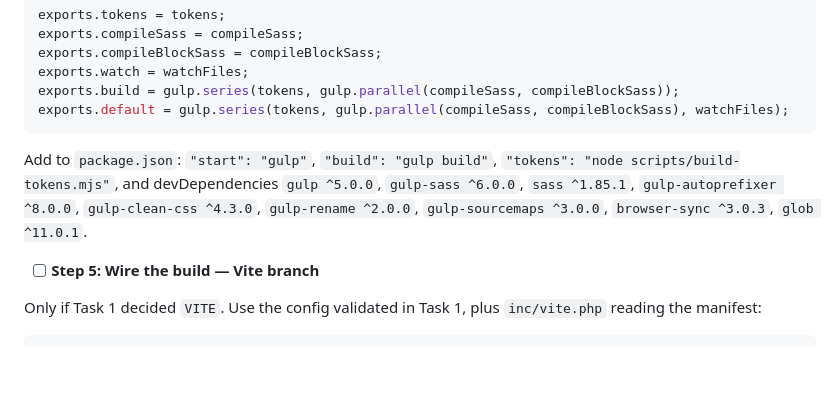
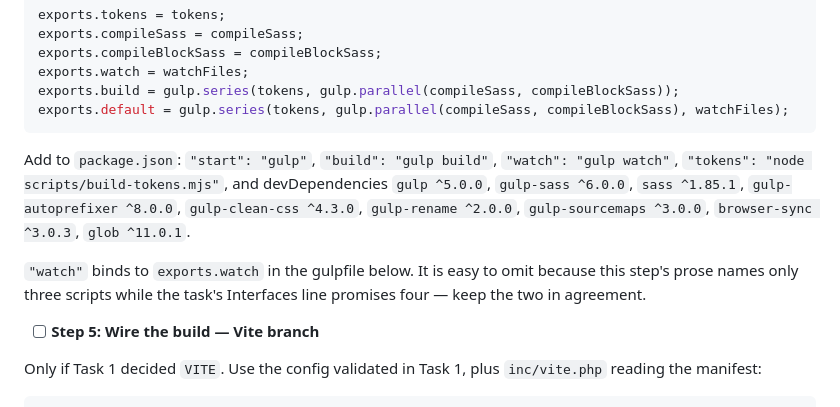
Before and after one commit to LuKiDar/cs_w_000_starter-v4, a Markdown page: docs/plans/2026-10-01-cs-wp-starter-v4-foundation.md, the part around the change. GitHub-like rendering; blank space fills up the shorter version.

Commit message:
docs: add the missing watch script to the plan's package.json step
The step's prose named three scripts while the task's Interfaces line
promised four, so the implementer followed the prose and npm run watch
did not exist even though the gulpfile already exported the task.

````diff
--- a/docs/plans/2026-10-01-cs-wp-starter-v4-foundation.md
+++ b/docs/plans/2026-10-01-cs-wp-starter-v4-foundation.md
@@ -807,7 +807,9 @@ exports.build = gulp.series(tokens, gulp.parallel(compileSass, compileBlockSass)
 exports.default = gulp.series(tokens, gulp.parallel(compileSass, compileBlockSass), watchFiles);
 ```
 
-Add to `package.json`: `"start": "gulp"`, `"build": "gulp build"`, `"tokens": "node scripts/build-tokens.mjs"`, and devDependencies `gulp ^5.0.0`, `gulp-sass ^6.0.0`, `sass ^1.85.1`, `gulp-autoprefixer ^8.0.0`, `gulp-clean-css ^4.3.0`, `gulp-rename ^2.0.0`, `gulp-sourcemaps ^3.0.0`, `browser-sync ^3.0.3`, `glob ^11.0.1`.
+Add to `package.json`: `"start": "gulp"`, `"build": "gulp build"`, `"watch": "gulp watch"`, `"tokens": "node scripts/build-tokens.mjs"`, and devDependencies `gulp ^5.0.0`, `gulp-sass ^6.0.0`, `sass ^1.85.1`, `gulp-autoprefixer ^8.0.0`, `gulp-clean-css ^4.3.0`, `gulp-rename ^2.0.0`, `gulp-sourcemaps ^3.0.0`, `browser-sync ^3.0.3`, `glob ^11.0.1`.
+
+`"watch"` binds to `exports.watch` in the gulpfile below. It is easy to omit because this step's prose names only three scripts while the task's Interfaces line promises four — keep the two in agreement.
 
 - [ ] **Step 5: Wire the build — Vite branch**
 
````
